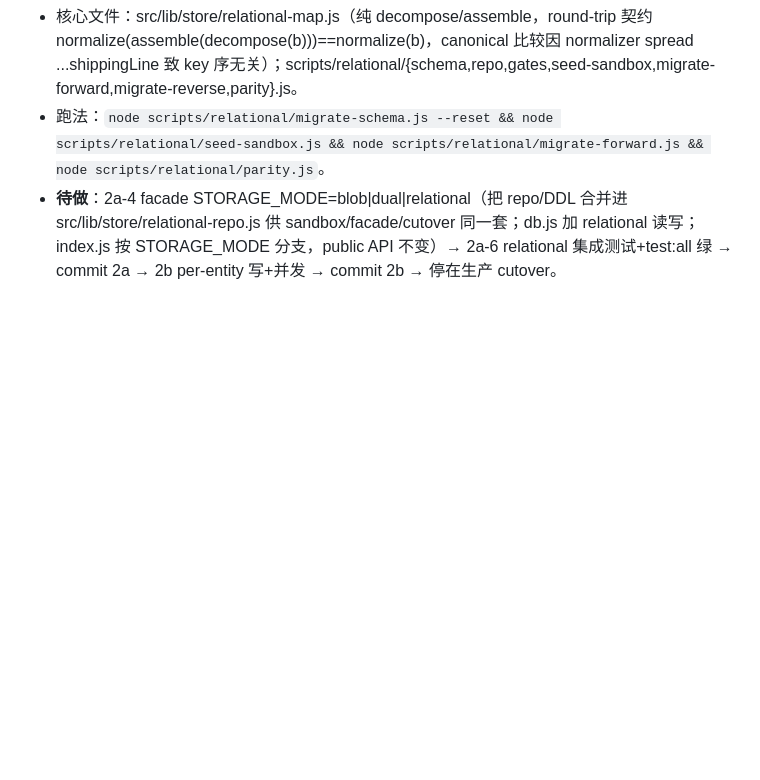
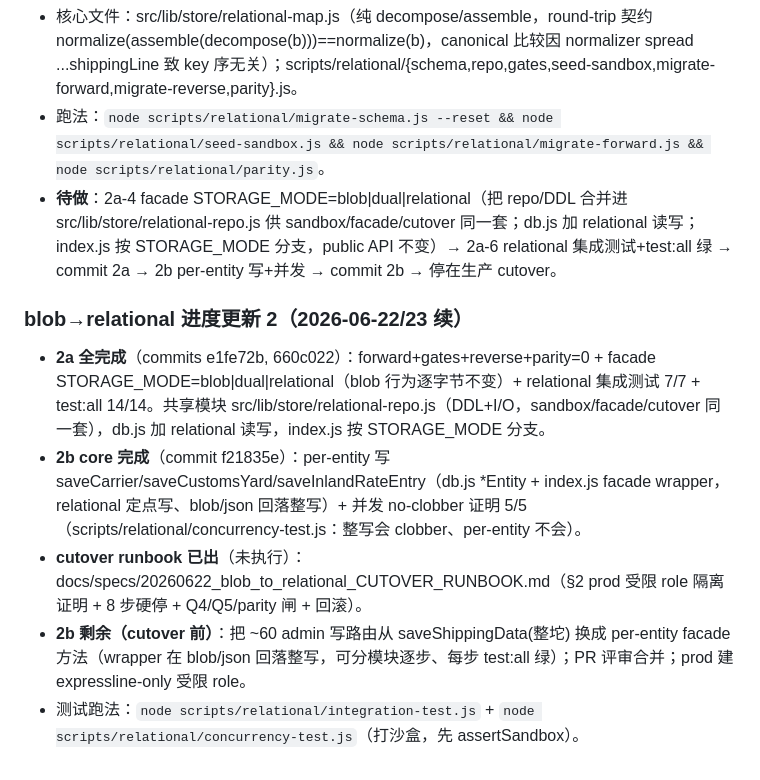
Before and after one commit to Yuanzhe-He/Antropy-Expressline, a Markdown page: docs/client-info-source/_ROADMAP_anti_compact.md, the part around the change. Drawn GitHub-style; blank space fills up the shorter version.

Commit message:
docs(cutover): production cutover runbook (unexecuted) + roadmap 2a/2b-core state
Co-Authored-By: Claude Opus 4.8 (1M context) <noreply@anthropic.com>

```diff
--- a/docs/client-info-source/_ROADMAP_anti_compact.md
+++ b/docs/client-info-source/_ROADMAP_anti_compact.md
@@ -220,3 +220,10 @@
 - 核心文件：src/lib/store/relational-map.js（纯 decompose/assemble，round-trip 契约 normalize(assemble(decompose(b)))==normalize(b)，canonical 比较因 normalizer spread ...shippingLine 致 key 序无关）；scripts/relational/{schema,repo,gates,seed-sandbox,migrate-forward,migrate-reverse,parity}.js。
 - 跑法：`node scripts/relational/migrate-schema.js --reset && node scripts/relational/seed-sandbox.js && node scripts/relational/migrate-forward.js && node scripts/relational/parity.js`。
 - **待做**：2a-4 facade STORAGE_MODE=blob|dual|relational（把 repo/DDL 合并进 src/lib/store/relational-repo.js 供 sandbox/facade/cutover 同一套；db.js 加 relational 读写；index.js 按 STORAGE_MODE 分支，public API 不变）→ 2a-6 relational 集成测试+test:all 绿 → commit 2a → 2b per-entity 写+并发 → commit 2b → 停在生产 cutover。
+
+### blob→relational 进度更新 2（2026-06-22/23 续）
+- **2a 全完成**（commits e1fe72b, 660c022）：forward+gates+reverse+parity=0 + facade STORAGE_MODE=blob|dual|relational（blob 行为逐字节不变）+ relational 集成测试 7/7 + test:all 14/14。共享模块 src/lib/store/relational-repo.js（DDL+I/O，sandbox/facade/cutover 同一套），db.js 加 relational 读写，index.js 按 STORAGE_MODE 分支。
+- **2b core 完成**（commit f21835e）：per-entity 写 saveCarrier/saveCustomsYard/saveInlandRateEntry（db.js *Entity + index.js facade wrapper，relational 定点写、blob/json 回落整写）+ 并发 no-clobber 证明 5/5（scripts/relational/concurrency-test.js：整写会 clobber、per-entity 不会）。
+- **cutover runbook 已出**（未执行）：docs/specs/20260622_blob_to_relational_CUTOVER_RUNBOOK.md（§2 prod 受限 role 隔离证明 + 8 步硬停 + Q4/Q5/parity 闸 + 回滚）。
+- **2b 剩余（cutover 前）**：把 ~60 admin 写路由从 saveShippingData(整坨) 换成 per-entity facade 方法（wrapper 在 blob/json 回落整写，可分模块逐步、每步 test:all 绿）；PR 评审合并；prod 建 expressline-only 受限 role。
+- 测试跑法：`node scripts/relational/integration-test.js` + `node scripts/relational/concurrency-test.js`（打沙盒，先 assertSandbox）。
```
Also changed, not shown: docs/specs/20260622_blob_to_relational_CUTOVER_RUNBOOK.md (added, +118 -0 lines).
